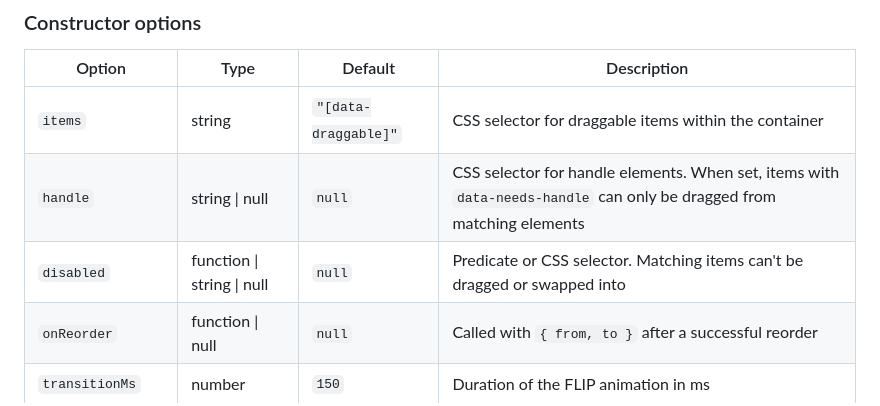
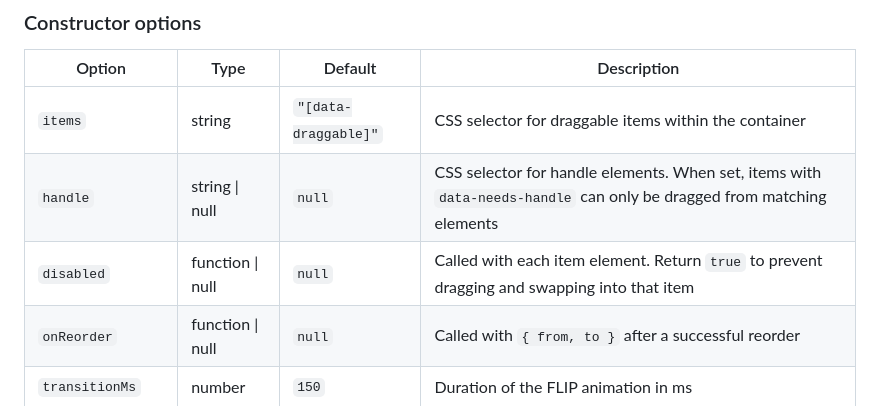
Before and after one commit to maxjustus/mini-draggable, a Markdown page: README.md, the part around the change. Drawn GitHub-style.

Commit message:
docs: fix disabled option type, string overload was removed

```diff
--- a/README.md
+++ b/README.md
@@ -30,7 +30,7 @@ Uses a placeholder element + FLIP animation -- the browser computes correct posi
 |--------|------|---------|-------------|
 | `items` | string | `"[data-draggable]"` | CSS selector for draggable items within the container |
 | `handle` | string \| null | `null` | CSS selector for handle elements. When set, items with `data-needs-handle` can only be dragged from matching elements |
-| `disabled` | function \| string \| null | `null` | Predicate or CSS selector. Matching items can't be dragged or swapped into |
+| `disabled` | function \| null | `null` | Called with each item element. Return `true` to prevent dragging and swapping into that item |
 | `onReorder` | function \| null | `null` | Called with `{ from, to }` after a successful reorder |
 | `transitionMs` | number | `150` | Duration of the FLIP animation in ms |
 | `dragThreshold` | number | `5` | Pixels of movement before a drag activates |
```
